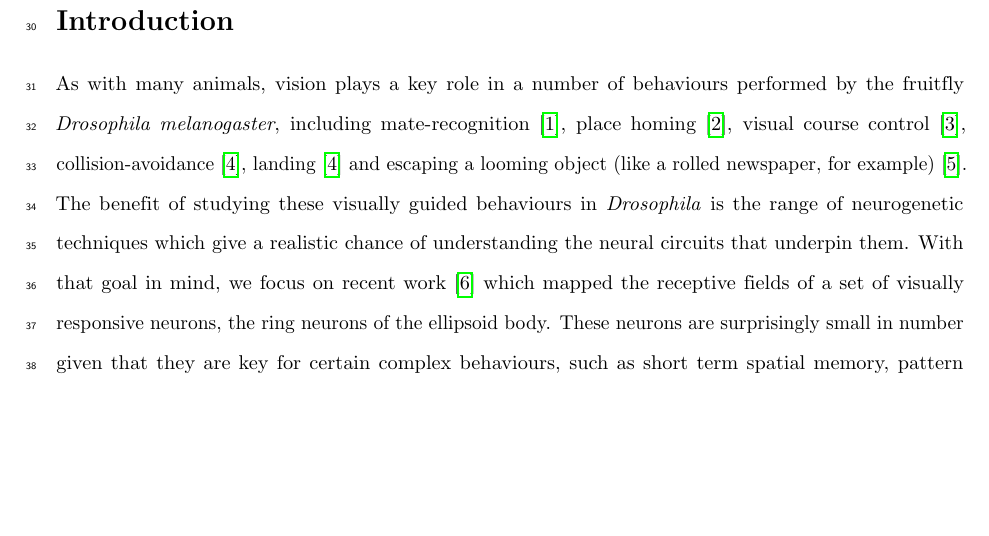
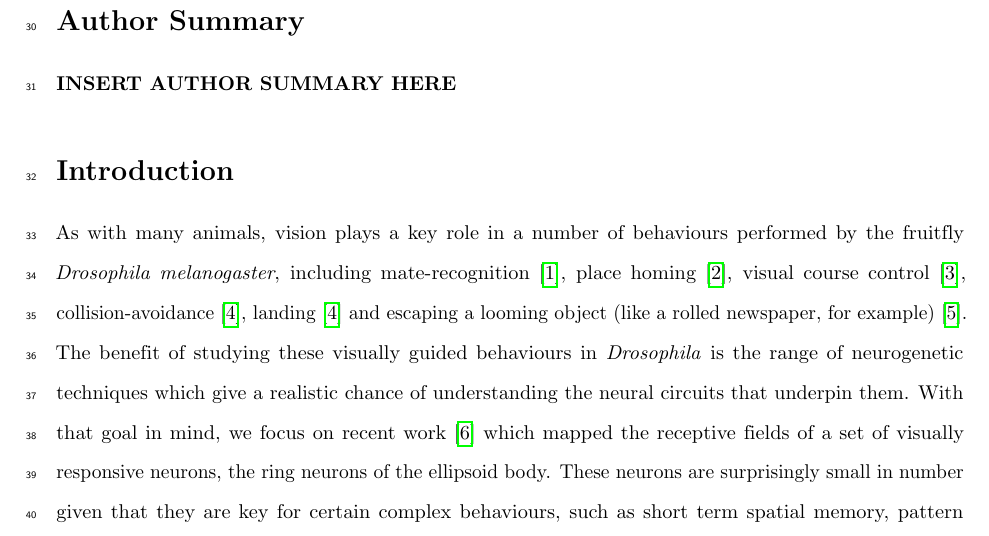
Before and after one commit to alexdewar/ploscb2017, a LaTeX document (latex/drosopaper.tex): part of page 2 of 22, cut at the place of the change, the shorter picture padded with empty space. Compiled offline with pdfLaTeX.

Commit message:
add dummy section for "author summary"

```diff
--- a/latex/drosopaper.tex
+++ b/latex/drosopaper.tex
@@ -111,6 +111,12 @@ $\ast$ E-mail: paulgr@sussex.ac.uk
 
 \section*{Abstract}
 All organisms wishing to survive and reproduce must be able to respond adaptively to a complex, changing world. Yet the computational power available is constrained by biology and evolution, favouring mechanisms that are parsimonious yet robust. Here we investigate the information carried in small populations of visually responsive neurons in \emph{Drosophila melanogaster}. These so-called `ring neurons', projecting to the ellipsoid body of the central complex, are required for complex visual tasks such as pattern recognition. Recently the receptive fields of these neurons have been mapped, allowing us to investigate how well they can support such behaviours. For instance, in a simulation of classic pattern discrimination experiments, we show that the patterns of output from the ring neurons matches observed fly behaviour. However, performance of the neurons (like flies) is not perfect and can be easily improved by addition of extra neurons, suggesting the neuron's receptive fields are not optimised for recognising abstract shapes, a conclusion which casts doubt on cognitive explanations of fly behaviour in pattern recognition assays. Using artificial neural networks, we then assess how easy it is to decode more general information about stimulus shape from the ring neuron population code. We show that these neurons are well-suited for encoding information about size, position and orientation, which are more relevant behavioural parameters for a fly than abstract pattern properties. This leads us to suggest that in order to understand the properties of neural systems, one must consider how perceptual circuits put information at the service of behaviour rather than how they preserve visual information.
+
+% Please keep the Author Summary between 150 and 200 words
+% Use first person. PLOS ONE authors please skip this step.
+% Author Summary not valid for PLOS ONE submissions.
+\section*{Author Summary}
+{\bf INSERT AUTHOR SUMMARY HERE}
 
 \section*{Introduction}
 As with many animals, vision plays a key role in a number of behaviours performed by the fruitfly \emph{Drosophila melanogaster}, including mate-recognition \cite{Agrawal2014}, place homing \cite{Ofstad2011}, visual course control \cite{Borst2014}, collision-avoidance \cite{Tammero2002}, landing \cite{Tammero2002} and escaping a looming object (like a rolled newspaper, for example) \cite{Card2008}. The benefit of studying these visually guided behaviours in \emph{Drosophila} is the range of neurogenetic techniques which give a realistic chance of understanding the neural circuits that underpin them. With that goal in mind, we focus on recent work \cite{Seelig2013} which mapped the receptive fields of a set of visually responsive neurons, the ring neurons of the ellipsoid body. These neurons are surprisingly small in number given that they are key for certain complex behaviours, such as short term spatial memory, pattern discrimination or place memory \cite{Liu2006,Neuser2008,Seelig2015}. To understand their role in these behaviours, we used modelling to bridge the gap between neurogenetic data and behaviour by evaluating neural responses during simulations of fly experiments. In this way we investigate how small populations of visual neurons in \emph{Drosophila} provide behaviourally relevant information.
```
